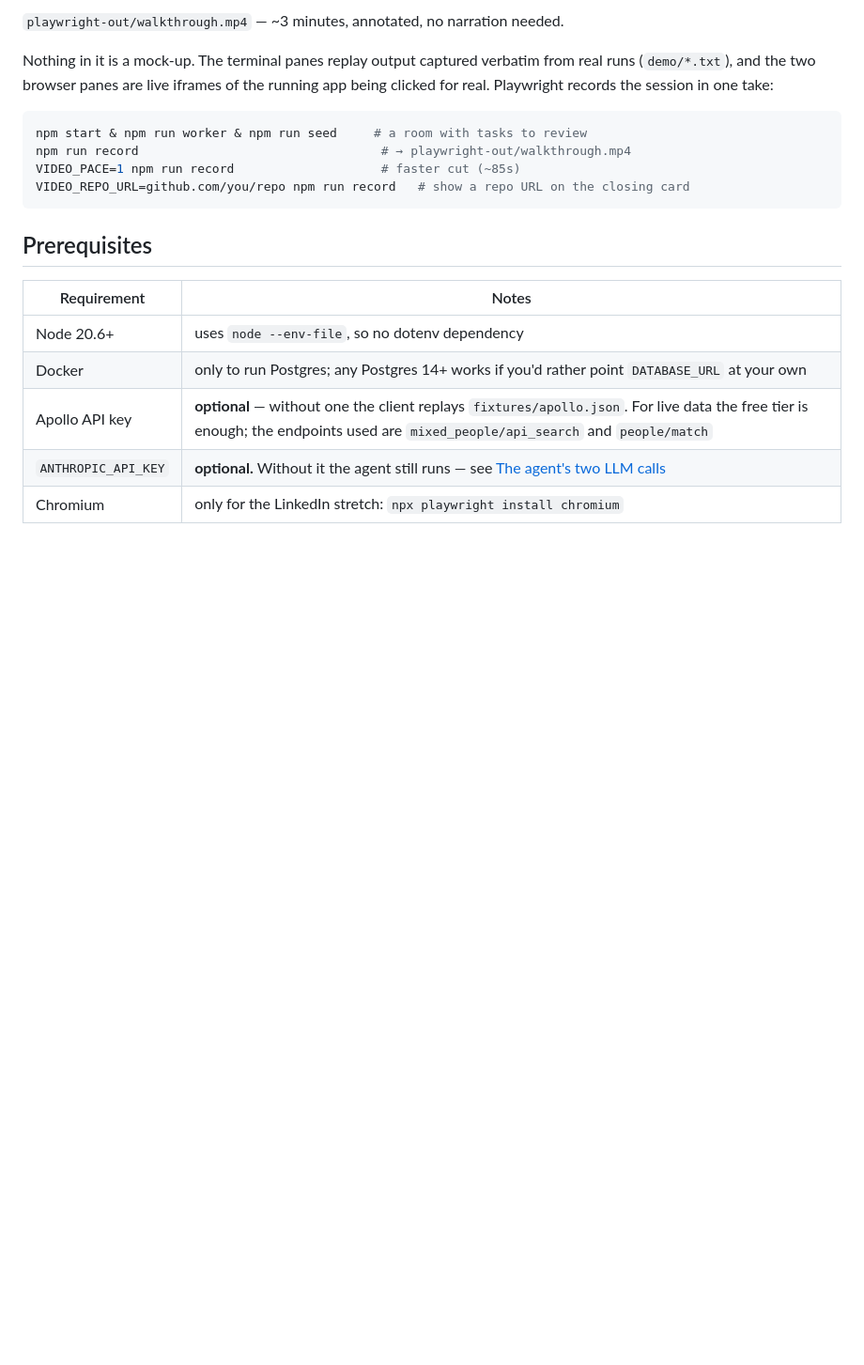
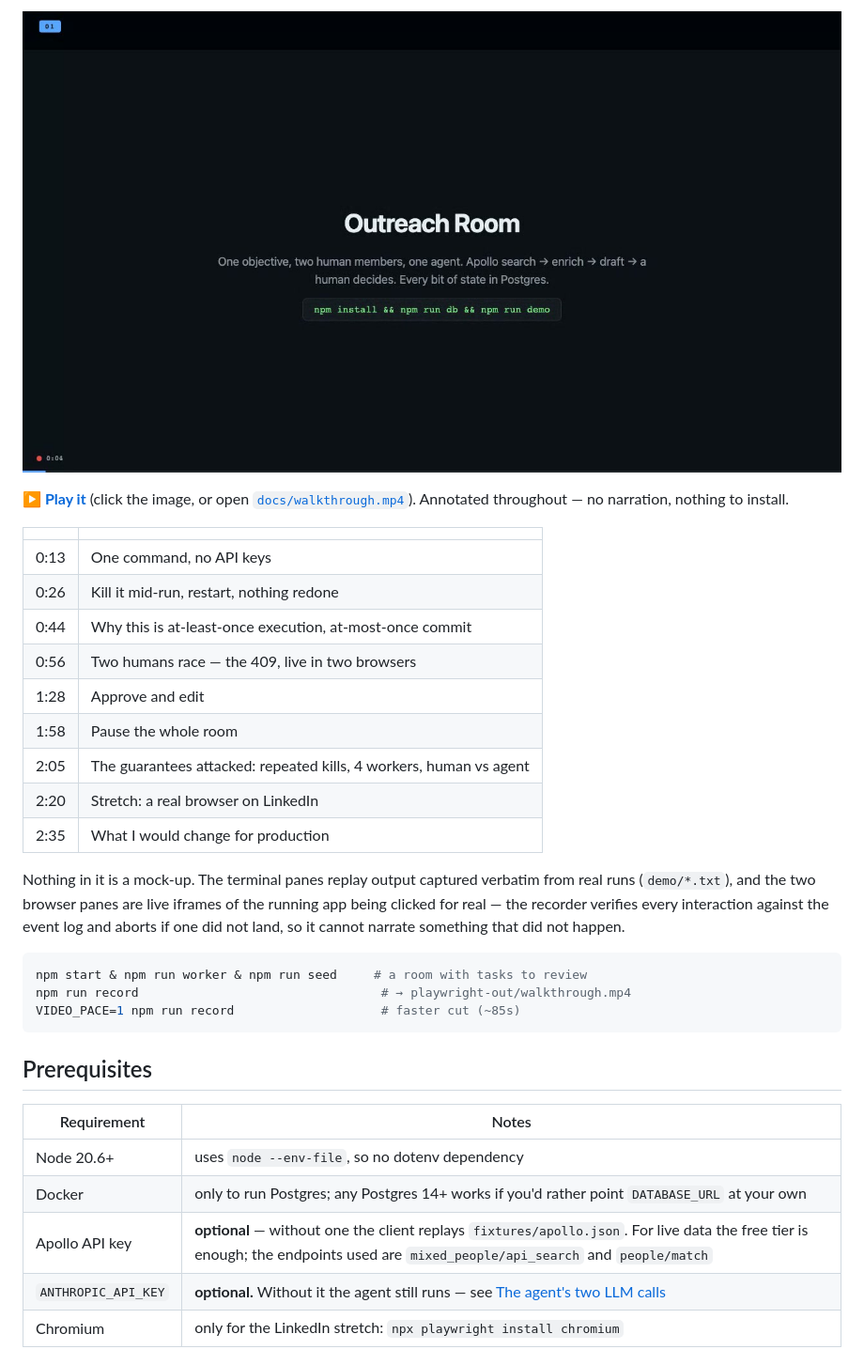
Before and after one commit to hasannadeem/outreach-room, a Markdown page: README.md, the part around one of its changes. Shown at 94% size. GitHub-like rendering; pictures changed too: docs/walkthrough-poster.jpg (added); blank space fills up the shorter version.

Commit message:
Embed the walkthrough video in the README

````diff
--- a/README.md
+++ b/README.md
@@ -41,15 +41,29 @@ Then `npm start` + `npm run worker` + `npm run seed` for the room itself.
 
-`playwright-out/walkthrough.mp4` — ~3 minutes, annotated, no narration needed.
+[![Watch the walkthrough](docs/walkthrough-poster.jpg)](https://github.com/hasannadeem/outreach-room/raw/main/docs/walkthrough.mp4)
+
+**▶ [Play it](https://github.com/hasannadeem/outreach-room/raw/main/docs/walkthrough.mp4)** (click the image, or open [`docs/walkthrough.mp4`](docs/walkthrough.mp4)). Annotated throughout — no narration, nothing to install.
+
+| | |
+|---|---|
+| 0:13 | One command, no API keys |
+| 0:26 | Kill it mid-run, restart, nothing redone |
+| 0:44 | Why this is at-least-once execution, at-most-once commit |
+| 0:56 | Two humans race — the 409, live in two browsers |
+| 1:28 | Approve and edit |
+| 1:58 | Pause the whole room |
+| 2:05 | The guarantees attacked: repeated kills, 4 workers, human vs agent |
+| 2:20 | Stretch: a real browser on LinkedIn |
+| 2:35 | What I would change for production |
 
 Nothing in it is a mock-up. The terminal panes replay output captured verbatim from real
 runs (`demo/*.txt`), and the two browser panes are live iframes of the running app being
-clicked for real. Playwright records the session in one take:
+clicked for real — the recorder verifies every interaction against the event log and aborts
+if one did not land, so it cannot narrate something that did not happen.
 
 ```bash
 npm start & npm run worker & npm run seed     # a room with tasks to review
 npm run record                                 # → playwright-out/walkthrough.mp4
 VIDEO_PACE=1 npm run record                    # faster cut (~85s)
-VIDEO_REPO_URL=github.com/you/repo npm run record   # show a repo URL on the closing card
 ```
 
 ## Prerequisites
````
Also changed, not shown: other parts of README.md (+1 -1 lines), 1 other file.
